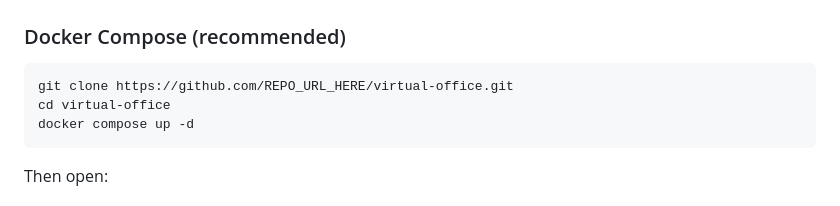
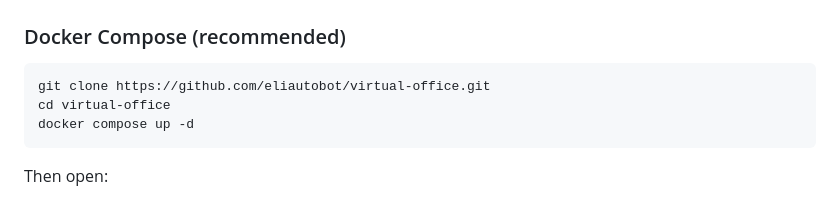
Before and after one commit to eliautobot/my-virtual-office, a Markdown page: README.md, the part around the change. Rendered like a GitHub page.

Commit message:
Update README with real repo URL

````diff
--- a/README.md
+++ b/README.md
@@ -44,7 +44,7 @@ A paid license unlocks:
 ### Docker Compose (recommended)
 
 ```bash
-git clone https://github.com/REPO_URL_HERE/virtual-office.git
+git clone https://github.com/eliautobot/virtual-office.git
 cd virtual-office
 docker compose up -d
 ```
````
